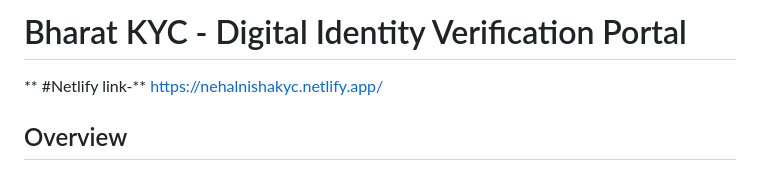
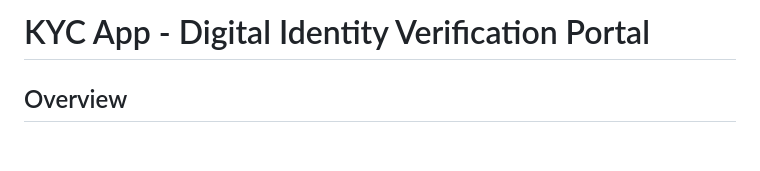
Before and after one commit to parr129/Kyc-app, a Markdown page: README.md, the part around the change. GitHub-like rendering; blank space fills up the shorter version.

```diff
--- a/README.md
+++ b/README.md
@@ -1,6 +1,5 @@
-# Bharat KYC - Digital Identity Verification Portal
+#  KYC App - Digital Identity Verification Portal
 
-** #Netlify link-** https://nehalnishakyc.netlify.app/
 
 ## Overview
 A government-grade KYC (Know Your Customer) verification system with both mobile and web applications. Features real-time document capture, face verification, and comprehensive validation with professional government styling.
```
